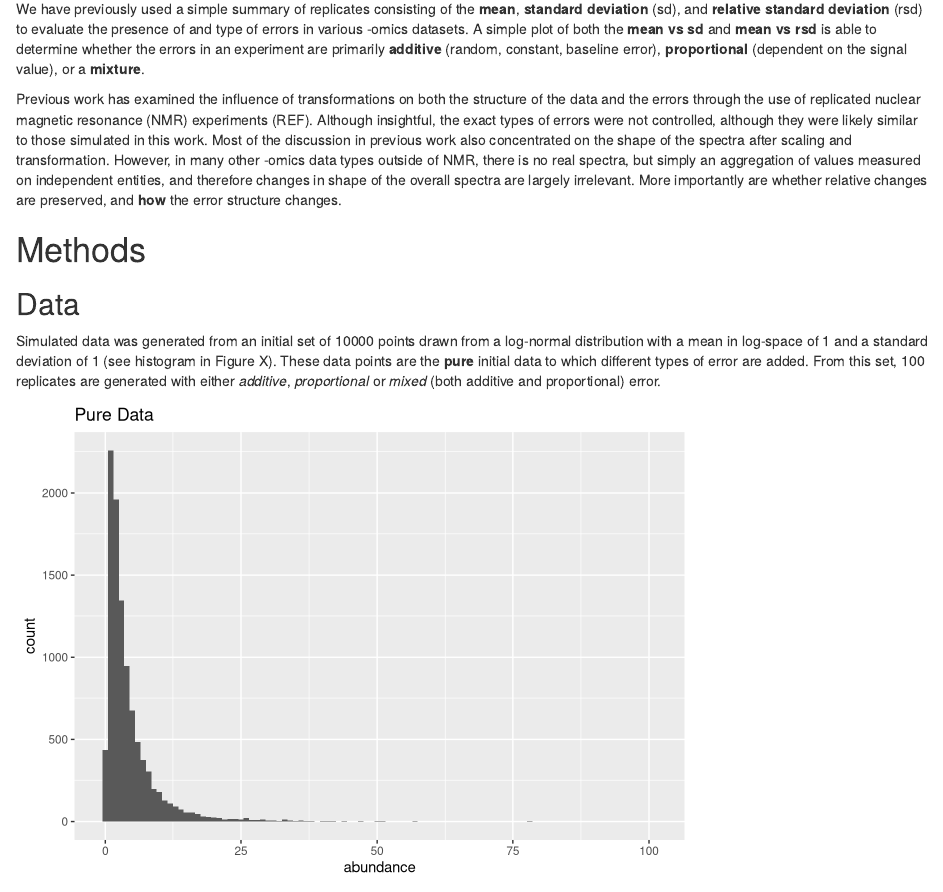
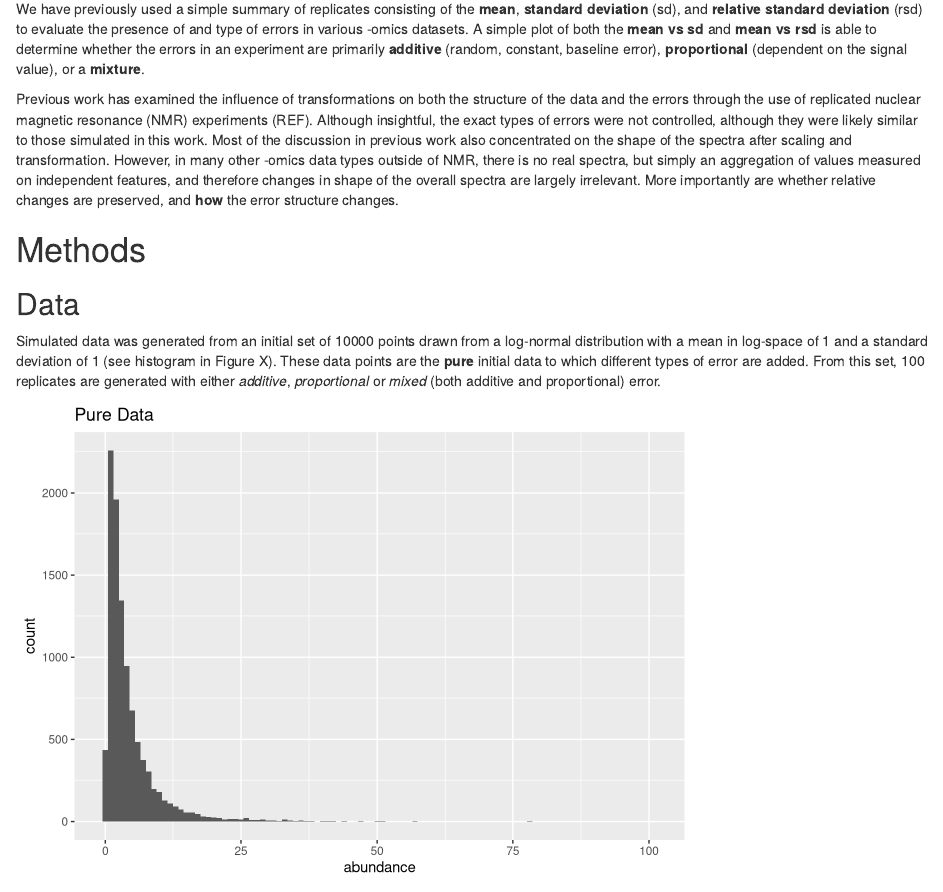
Before and after one commit to rmflight/error_transformation, an R Markdown document (glbio2016_manuscript.Rmd): the page in a window 1100 px wide, from 280 px down. Rendered offline with R 4.5, knitr and Pandoc, with nearby package versions; some code elsewhere in the file could not run offline; common packages that the code uses without loading them are loaded.

Commit message:
actually using the word "features" because it is the right word

```diff
--- a/glbio2016_manuscript.Rmd
+++ b/glbio2016_manuscript.Rmd
@@ -74,7 +74,7 @@ controlled, although they were likely similar to those simulated in this work.
 Most of the discussion in previous work also concentrated on the shape of the
 spectra after scaling and transformation. However, in many other -omics data
 types outside of NMR, there is no real spectra, but simply an aggregation of
-values measured on independent entities, and therefore changes in shape of the
+values measured on independent features, and therefore changes in shape of the
 overall spectra are largely irrelevant. More importantly are whether relative
 changes are preserved, and **how** the error structure changes.
 
```
